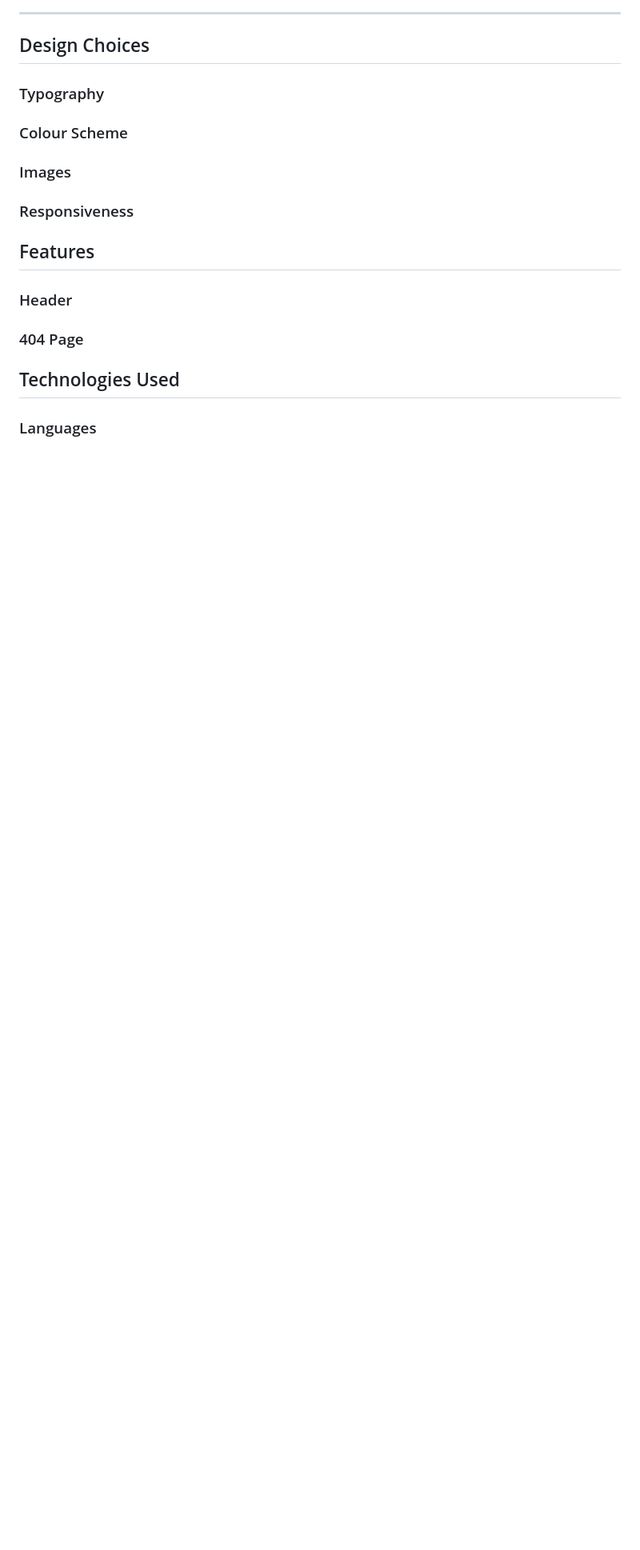
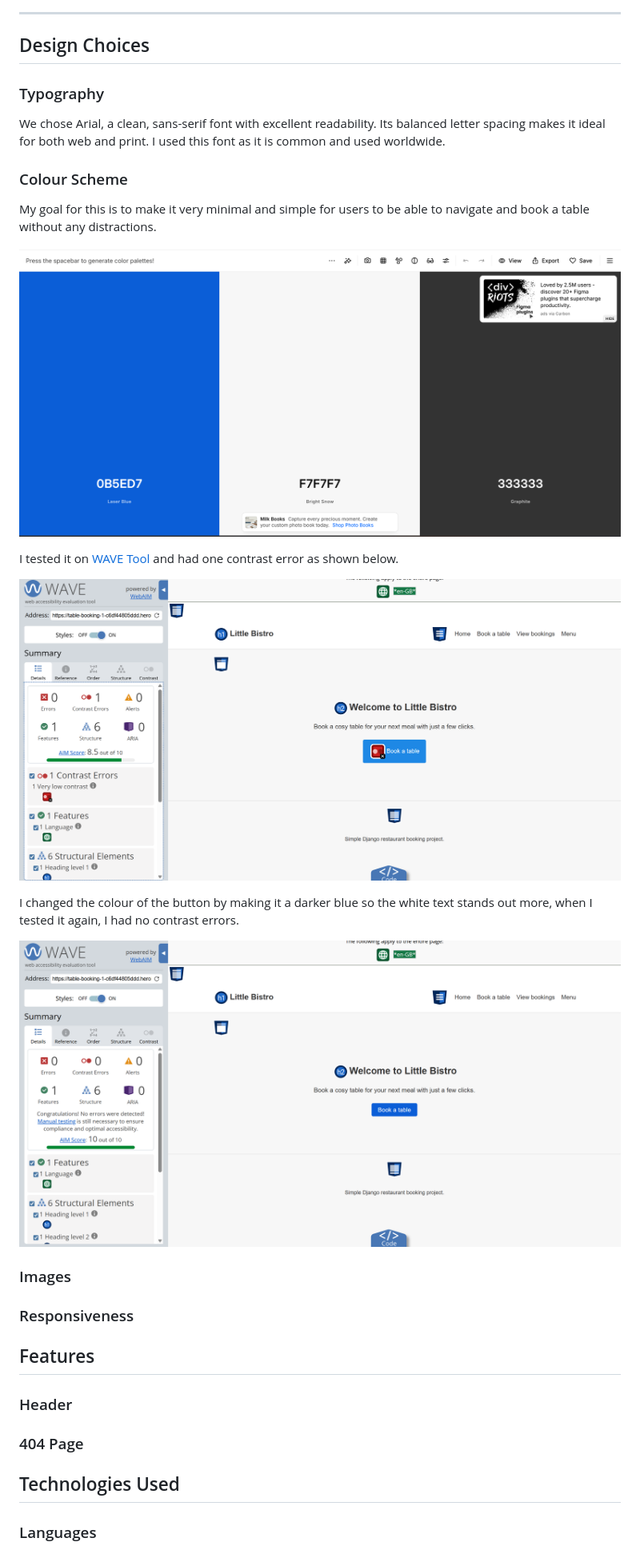
Before and after one commit to Bosfit/table-booking, a Markdown page: README.md, the part around the change. Shown at 80% size. Drawn GitHub-style; pictures changed too: docs/colour-palette.png (added), docs/contrast-error.png (added), docs/wave-testing.png (added); blank space fills up the shorter version.

Commit message:
added colour palette to read me file, added wave testing, shown before and after errors
Made-with: Cursor

```diff
--- a/README.md
+++ b/README.md
@@ -119,8 +119,24 @@ Wireframes were designed using Adobe Illustrator (My balsamiq account expired).
 
 ### Typography
 
+We chose Arial, a clean, sans-serif font with excellent readability. Its balanced letter spacing makes it ideal for both web and print. I used this font as it is common and used worldwide.
+
 
 ### Colour Scheme
+
+My goal for this is to make it very minimal and simple for users to be able to navigate and book a table without any distractions.
+
+![Colour Palette](docs/colour-palette.png)
+
+
+I tested it on [WAVE Tool](https://wave.webaim.org/) and had one contrast error as shown below.
+
+![Contrast Error](docs/contrast-error.png)
+
+
+I changed the colour of the button by making it a darker blue so the white text stands out more, when I tested it again, I had no contrast errors.
+
+![No Errors](docs/wave-testing.png)
 
 
 ### Images
```
Also changed, not shown: docs/404-page.png (added), 1 other file.
